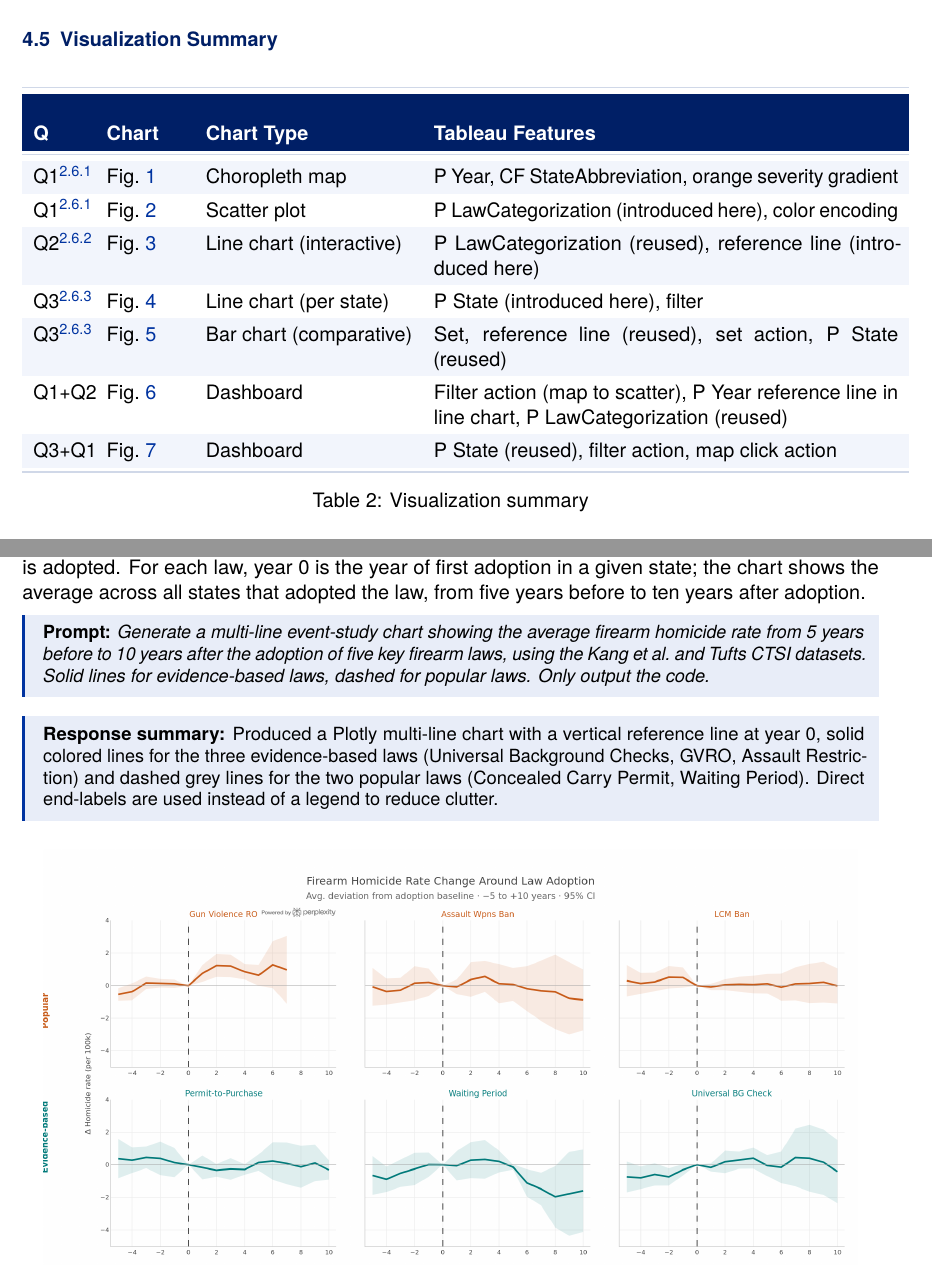
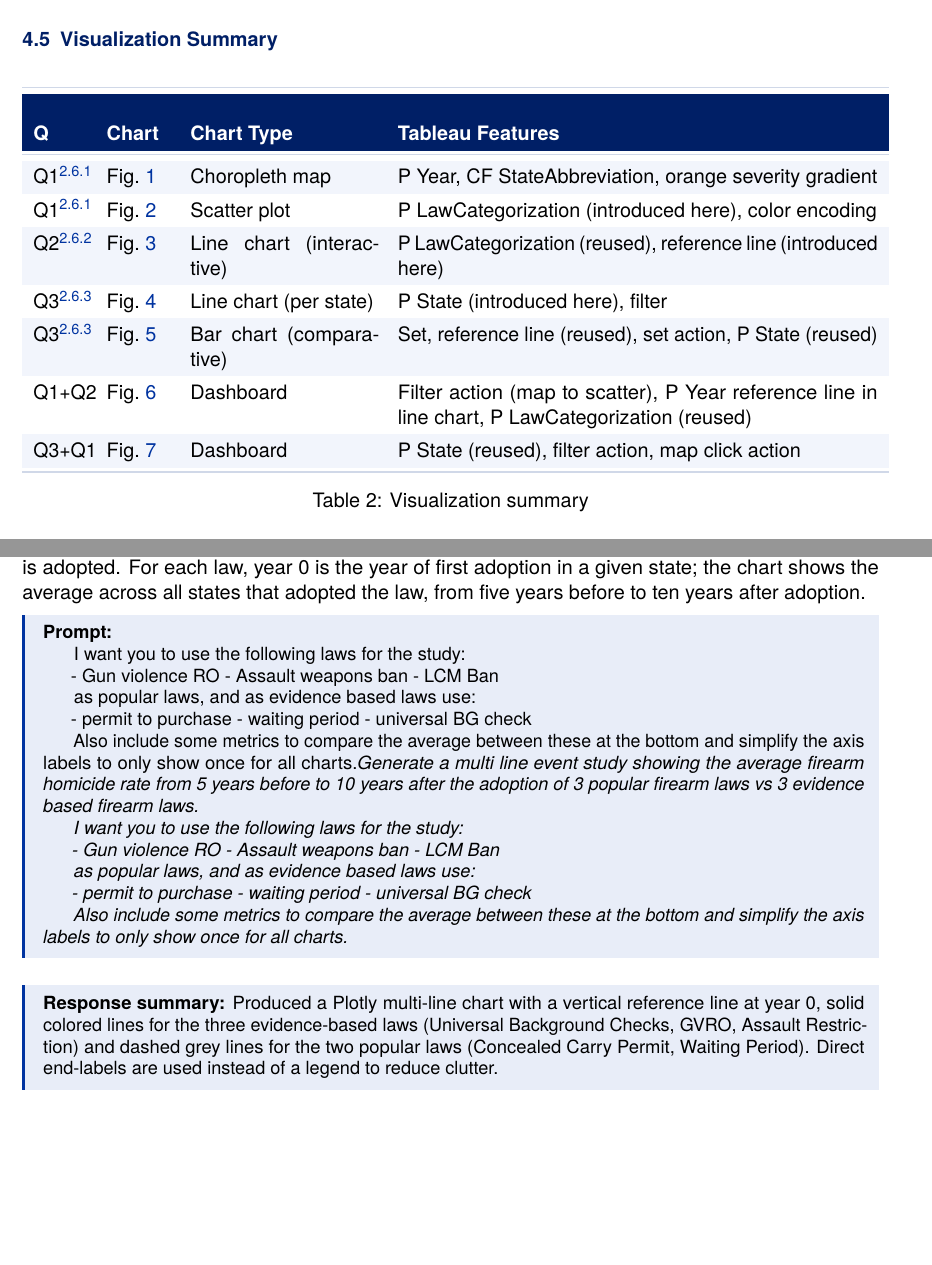
Before and after one commit to itzi97/DV_Tableau, a LaTeX document (docs/report.tex): two parts of pages 15 and 17 of 18 before the commit and two parts of pages 15 and 17 of 19 after it, joined at a grey line, cut so that both start at the same text, the shorter picture padded with empty space. Compiled offline with pdfLaTeX.

Commit message:
Tighten Visualization Summary table and update supplementary analysis prompt

```diff
--- a/docs/report.tex
+++ b/docs/report.tex
@@ -733,7 +733,7 @@ law history line, providing a seamless single-state deep-dive experience.
 \begin{table}[H]
 	\centering
 	\renewcommand{\arraystretch}{1.35}
-	\begin{tabular}{p{1.0cm} p{1.5cm} p{4.0cm} p{9.0cm}}
+	\begin{tabular}{p{1.0cm} p{1.2cm} p{3.6cm} p{9.3cm}}
 		\toprule
 		\rowcolor{utaddark}
 		\color{white}\textbf{Q}          &
@@ -841,11 +841,24 @@ chart shows the average across all states that adopted the law, from five
 years before to ten years after adoption.
 
 \begin{quote}
-	\textbf{Prompt:} \textit{Generate a multi-line event-study chart showing the
+	\textbf{Prompt:} \textit{Generate a multi line event study showing the
 		average firearm homicide rate from 5 years before to 10 years after the
-		adoption of five key firearm laws, using the Kang et al.\ and Tufts CTSI
-		datasets. Solid lines for evidence-based laws, dashed for popular laws.
-		Only output the code.}
+		adoption of 3 popular firearm laws vs 3 evidence based firearm laws.
+
+		I want you to use the following laws for the study:
+
+		- Gun violence RO
+		- Assault weapons ban
+		- LCM Ban
+
+		as popular laws, and as evidence based laws use:
+
+		- permit to purchase
+		- waiting period
+		- universal BG check
+
+		Also include some metrics to compare the average between these at the
+		bottom and simplify the axis labels to only show once for all charts.}
 \end{quote}
 
 \begin{quote}
```
